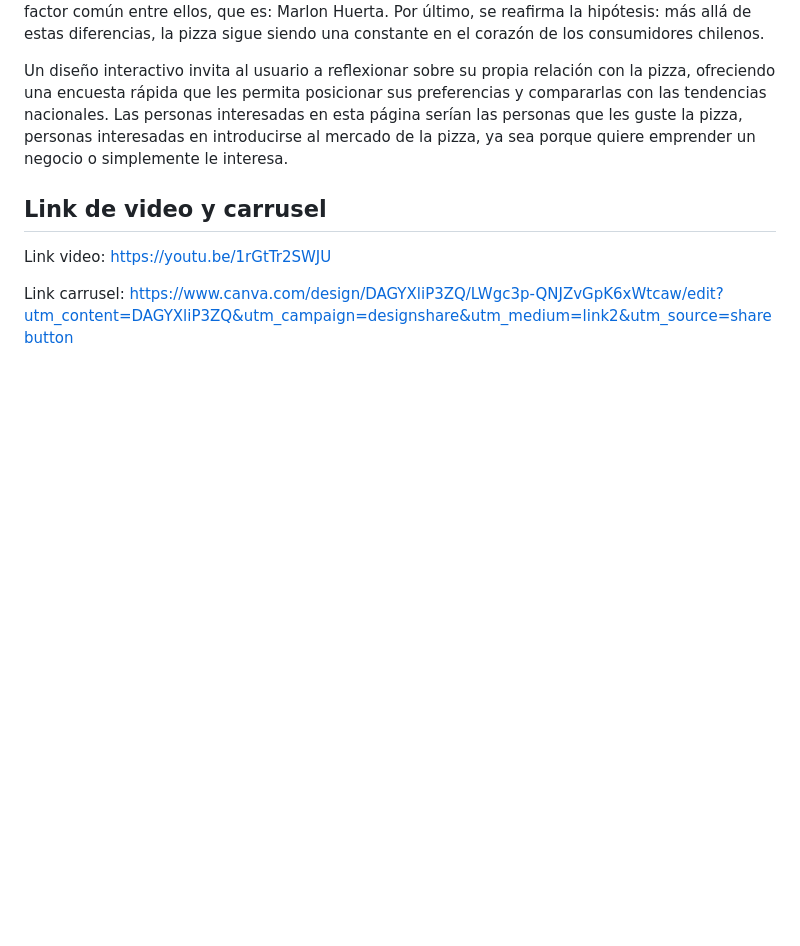
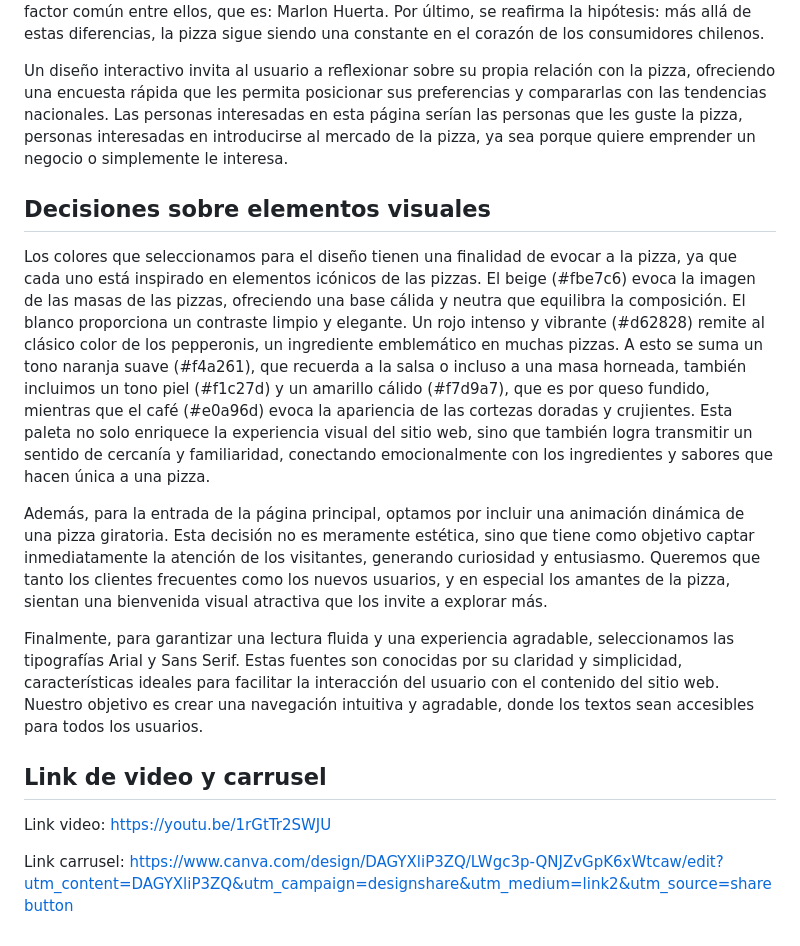
Before and after one commit to rociovillalon/Mercado-de-pizzas-en-Chile-Arce-Bobadilla-y-Villal-n, a Markdown page: Entrega 5/README General Entrega 05.md, the part around the change. Drawn GitHub-style; blank space fills up the shorter version.

```diff
--- a/Entrega 5/README General Entrega 05.md
+++ b/Entrega 5/README General Entrega 05.md
@@ -109,6 +109,13 @@ Ya en el final, mostramos la cantidad de reviews que tienen estos locales y busc
 
 Un diseño interactivo invita al usuario a reflexionar sobre su propia relación con la pizza, ofreciendo una encuesta rápida que les permita posicionar sus preferencias y compararlas con las tendencias nacionales. Las personas interesadas en esta página serían las personas que les guste la pizza, personas interesadas en introducirse al mercado de la pizza, ya sea porque quiere emprender un negocio o simplemente le interesa.
 
+## Decisiones sobre elementos visuales
+Los colores que seleccionamos para el diseño tienen una finalidad de evocar a la pizza, ya que cada uno está inspirado en elementos icónicos de las pizzas. El beige (#fbe7c6) evoca la imagen de las masas de las pizzas, ofreciendo una base cálida y neutra que equilibra la composición. El blanco proporciona un contraste limpio y elegante. Un rojo intenso y vibrante (#d62828) remite al clásico color de los pepperonis, un ingrediente emblemático en muchas pizzas. A esto se suma un tono naranja suave (#f4a261), que recuerda a la salsa o incluso a una masa horneada, también incluimos un tono piel (#f1c27d) y un amarillo cálido (#f7d9a7), que es por queso fundido, mientras que el café (#e0a96d) evoca la apariencia de las cortezas doradas y crujientes. Esta paleta no solo enriquece la experiencia visual del sitio web, sino que también logra transmitir un sentido de cercanía y familiaridad, conectando emocionalmente con los ingredientes y sabores que hacen única a una pizza.
+
+Además, para la entrada de la página principal, optamos por incluir una animación dinámica de una pizza giratoria. Esta decisión no es meramente estética, sino que tiene como objetivo captar inmediatamente la atención de los visitantes, generando curiosidad y entusiasmo. Queremos que tanto los clientes frecuentes como los nuevos usuarios, y en especial los amantes de la pizza, sientan una bienvenida visual atractiva que los invite a explorar más.
+
+Finalmente, para garantizar una lectura fluida y una experiencia agradable, seleccionamos las tipografías Arial y Sans Serif. Estas fuentes son conocidas por su claridad y simplicidad, características ideales para facilitar la interacción del usuario con el contenido del sitio web. Nuestro objetivo es crear una navegación intuitiva y agradable, donde los textos sean accesibles para todos los usuarios.
+
 ## Link de video y carrusel
 
 Link video: https://youtu.be/1rGtTr2SWJU
```
